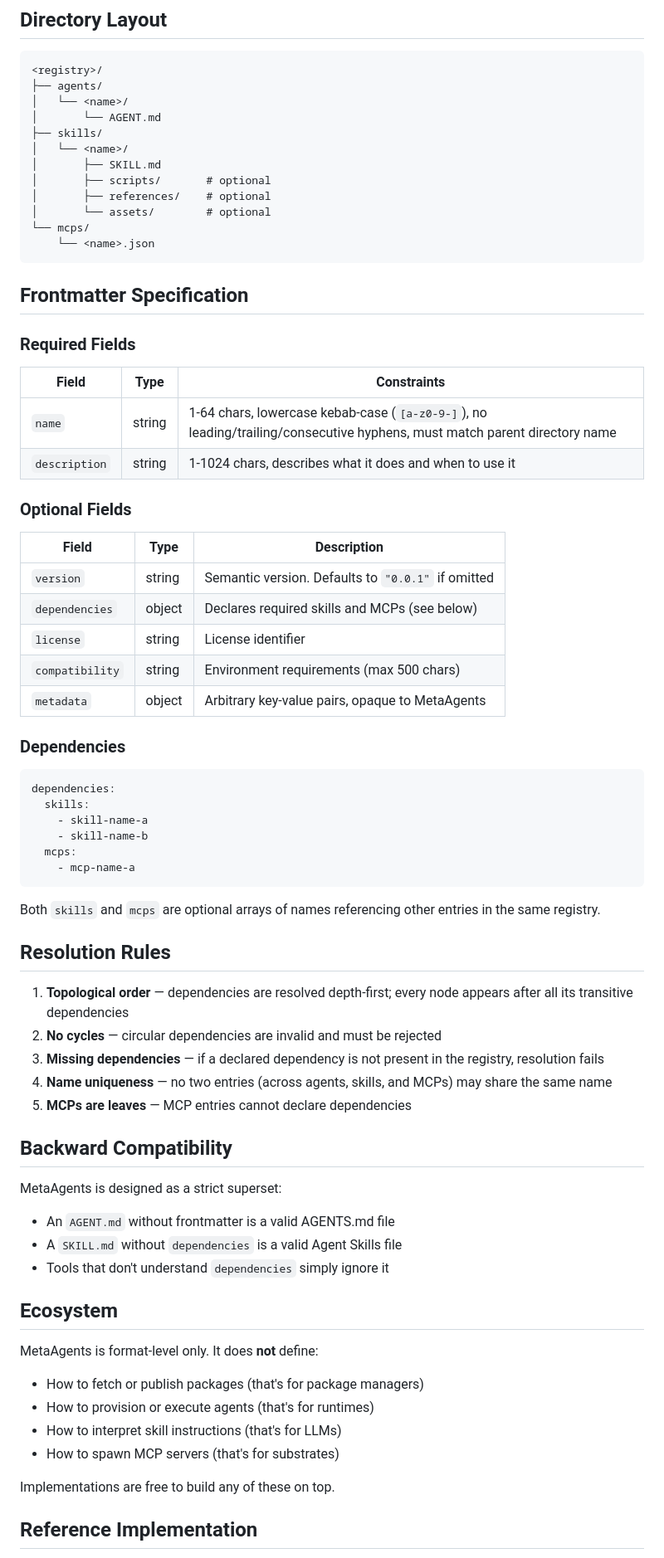
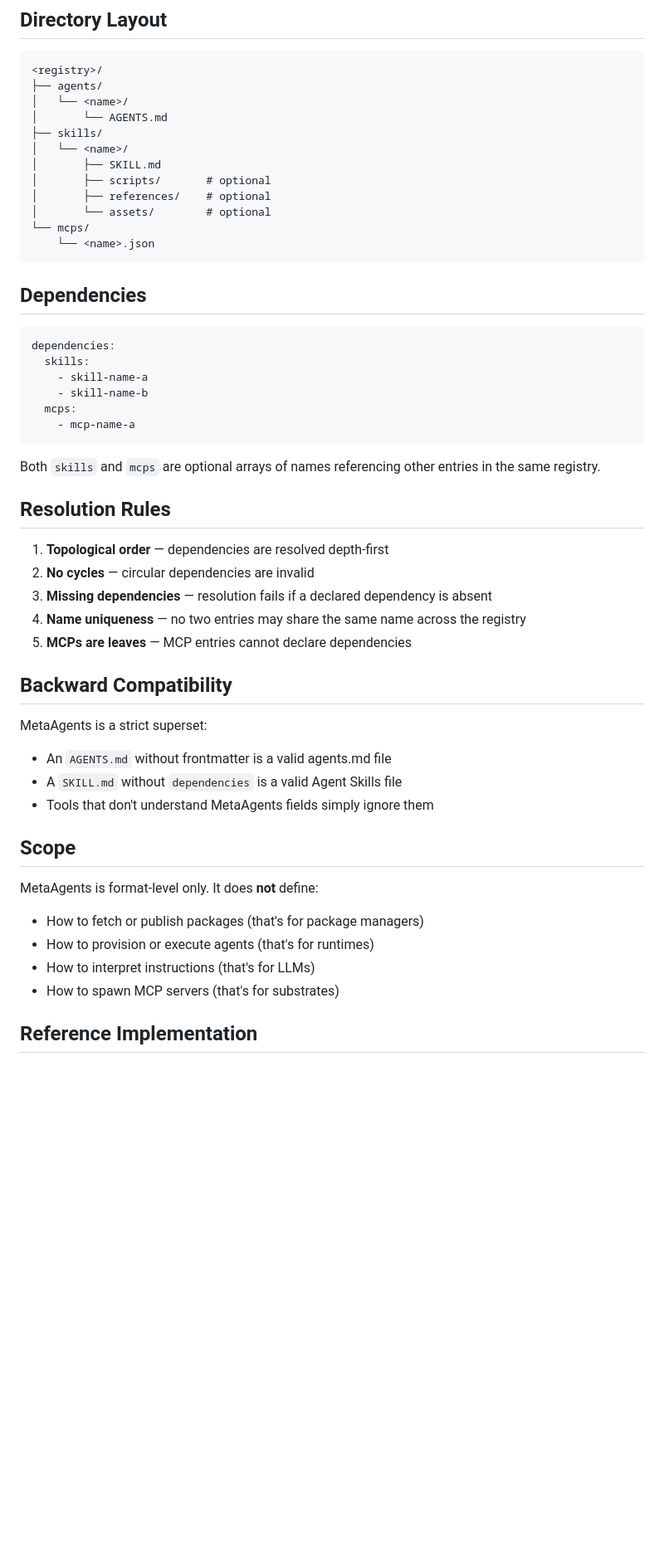
Before and after one commit to metaagents-ai/metaagents.md, a Markdown page: README.md, the part around one of its changes. Shown at 83% size. Drawn GitHub-style; blank space fills up the shorter version.

Commit message:
rewrite spec: AGENTS.md, separate frontmatter, prereqs, no compatibility/license/metadata fields

````diff
--- a/README.md
+++ b/README.md
@@ -98,7 +130,7 @@ Standard [Model Context Protocol](https://modelcontextprotocol.io) server config
 <registry>/
 ├── agents/
 │   └── <name>/
-│       └── AGENT.md
+│       └── AGENTS.md
 ├── skills/
 │   └── <name>/
 │       ├── SKILL.md
@@ -109,26 +141,7 @@ Standard [Model Context Protocol](https://modelcontextprotocol.io) server config
     └── <name>.json
 ```
 
-## Frontmatter Specification
-
-### Required Fields
-
-| Field | Type | Constraints |
-|-------|------|-------------|
-| `name` | string | 1-64 chars, lowercase kebab-case (`[a-z0-9-]`), no leading/trailing/consecutive hyphens, must match parent directory name |
-| `description` | string | 1-1024 chars, describes what it does and when to use it |
-
-### Optional Fields
-
-| Field | Type | Description |
-|-------|------|-------------|
-| `version` | string | Semantic version. Defaults to `"0.0.1"` if omitted |
-| `dependencies` | object | Declares required skills and MCPs (see below) |
-| `license` | string | License identifier |
-| `compatibility` | string | Environment requirements (max 500 chars) |
-| `metadata` | object | Arbitrary key-value pairs, opaque to MetaAgents |
-
-### Dependencies
+## Dependencies
 
 ```yaml
 dependencies:
@@ -143,30 +156,28 @@ Both `skills` and `mcps` are optional arrays of names referencing other entries
 
 ## Resolution Rules
 
-1. **Topological order** — dependencies are resolved depth-first; every node appears after all its transitive dependencies
-2. **No cycles** — circular dependencies are invalid and must be rejected
-3. **Missing dependencies** — if a declared dependency is not present in the registry, resolution fails
-4. **Name uniqueness** — no two entries (across agents, skills, and MCPs) may share the same name
+1. **Topological order** — dependencies are resolved depth-first
+2. **No cycles** — circular dependencies are invalid
+3. **Missing dependencies** — resolution fails if a declared dependency is absent
+4. **Name uniqueness** — no two entries may share the same name across the registry
 5. **MCPs are leaves** — MCP entries cannot declare dependencies
 
 ## Backward Compatibility
 
-MetaAgents is designed as a strict superset:
+MetaAgents is a strict superset:
 
-- An `AGENT.md` without frontmatter is a valid AGENTS.md file
+- An `AGENTS.md` without frontmatter is a valid agents.md file
 - A `SKILL.md` without `dependencies` is a valid Agent Skills file
-- Tools that don't understand `dependencies` simply ignore it
+- Tools that don't understand MetaAgents fields simply ignore them
 
-## Ecosystem
+## Scope
 
 MetaAgents is format-level only. It does **not** define:
 
 - How to fetch or publish packages (that's for package managers)
 - How to provision or execute agents (that's for runtimes)
-- How to interpret skill instructions (that's for LLMs)
+- How to interpret instructions (that's for LLMs)
 - How to spawn MCP servers (that's for substrates)
-
-Implementations are free to build any of these on top.
 
 ## Reference Implementation
 
````
Also changed, not shown: other parts of README.md (+45 -13 lines).
